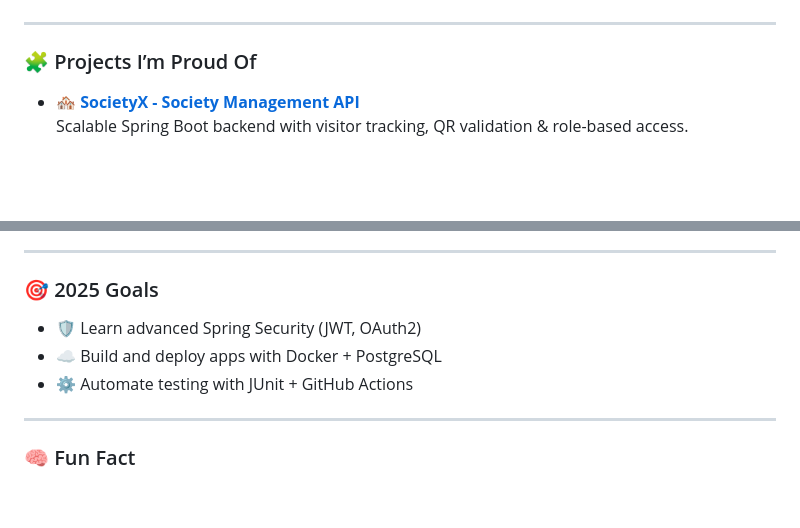
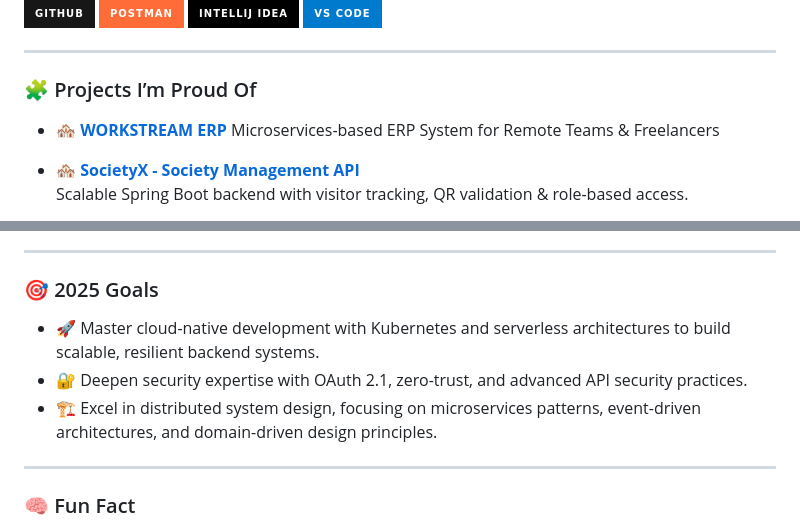
Before and after one commit to porfskylord/porfskylord, a Markdown page: README.md, 2 parts joined by grey strips. GitHub-like rendering; badges without logos; blank space fills up the shorter version.

```diff
--- a/README.md
+++ b/README.md
@@ -42,12 +68,18 @@
   <!-- Tools -->
   <img alt="Maven" src="https://img.shields.io/badge/Maven-C71A36?style=for-the-badge&logo=apache-maven&logoColor=white" />
   <img alt="Git" src="https://img.shields.io/badge/Git-F05032?style=for-the-badge&logo=git&logoColor=white" />
+  <img alt="GitHub" src="https://img.shields.io/badge/GitHub-181717?style=for-the-badge&logo=github&logoColor=white" />
   <img alt="Postman" src="https://img.shields.io/badge/Postman-FF6C37?style=for-the-badge&logo=postman&logoColor=white" />
+  <img alt="IntelliJ IDEA" src="https://img.shields.io/badge/IntelliJ_IDEA-000000?style=for-the-badge&logo=intellij-idea&logoColor=white" />
+  <img alt="VS Code" src="https://img.shields.io/badge/VS_Code-007ACC?style=for-the-badge&logo=visual-studio-code&logoColor=white" />
 </div>
 
 ---
 
 ### 🧩 Projects I’m Proud Of
+- 🏘️ **[WORKSTREAM ERP](https://github.com/porfskylord/WorkStreamERP)**
+  Microservices-based ERP System for Remote Teams & Freelancers
+
 - 🏘️ **[SocietyX - Society Management API](https://github.com/porfskylord/SocietyX---Society-Management-System-API)**
   Scalable Spring Boot backend with visitor tracking, QR validation & role-based access.
 
@@ -63,9 +95,10 @@
 ---
 
 ### 🎯 2025 Goals
-- 🛡️ Learn advanced Spring Security (JWT, OAuth2)
-- ☁️ Build and deploy apps with Docker + PostgreSQL
-- ⚙️ Automate testing with JUnit + GitHub Actions
+- 🚀 Master cloud-native development with Kubernetes and serverless architectures to build scalable, resilient backend systems.
+- 🔐 Deepen security expertise with OAuth 2.1, zero-trust, and advanced API security practices.
+- 🏗️ Excel in distributed system design, focusing on microservices patterns, event-driven architectures, and domain-driven design principles.
+
 
 ---
 
```
Also changed, not shown: other parts of README.md (+28 -2 lines).
